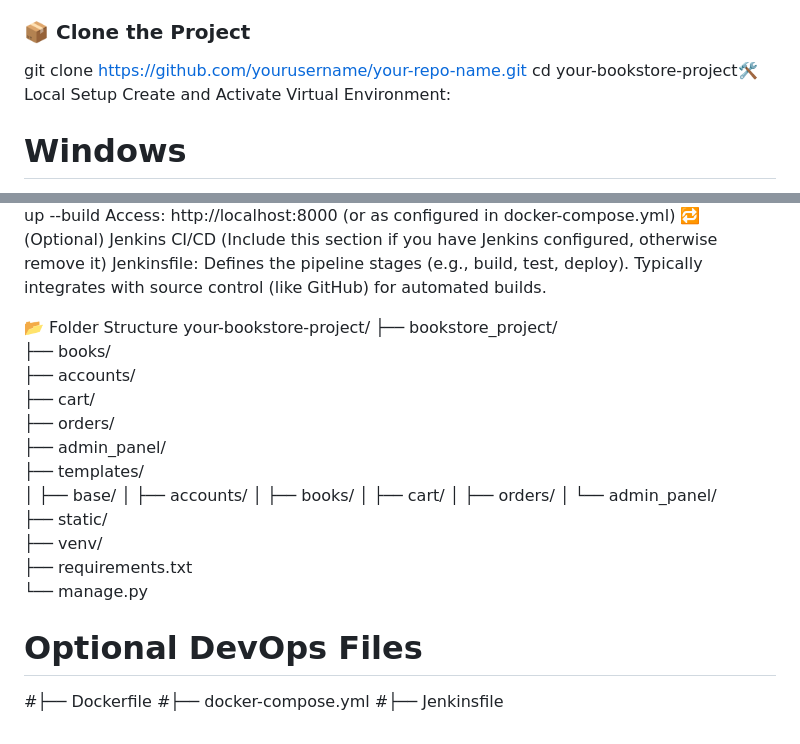
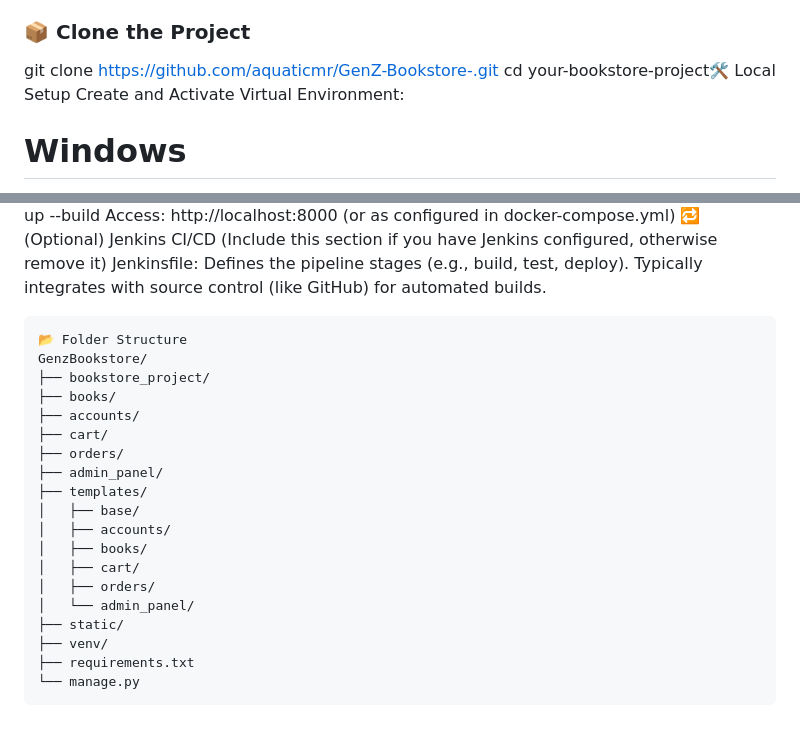
Before and after one commit to aquaticmr/GenZ-Bookstore-, a Markdown page: README.md, 2 parts joined by grey strips. GitHub-like rendering.

````diff
--- a/README.md
+++ b/README.md
@@ -27,7 +27,7 @@ This project allows users to:
 *   Git installed
 
 ### 📦 Clone the Project
-git clone https://github.com/yourusername/your-repo-name.git
+git clone https://github.com/aquaticmr/GenZ-Bookstore-.git
 cd your-bookstore-project🛠️ Local Setup
 Create and Activate Virtual Environment:
 # Windows
@@ -80,9 +80,9 @@ Access: http://localhost:8000 (or as configured in docker-compose.yml)
 (Include this section if you have Jenkins configured, otherwise remove it)
 Jenkinsfile: Defines the pipeline stages (e.g., build, test, deploy).
 Typically integrates with source control (like GitHub) for automated builds.
-
+```
 📂 Folder Structure
-your-bookstore-project/
+GenzBookstore/
 ├── bookstore_project/
 ├── books/
 ├── accounts/
@@ -100,7 +100,4 @@ your-bookstore-project/
 ├── venv/
 ├── requirements.txt
 └── manage.py
-# Optional DevOps Files
-#├── Dockerfile
-#├── docker-compose.yml
-#├── Jenkinsfile
+```
````
